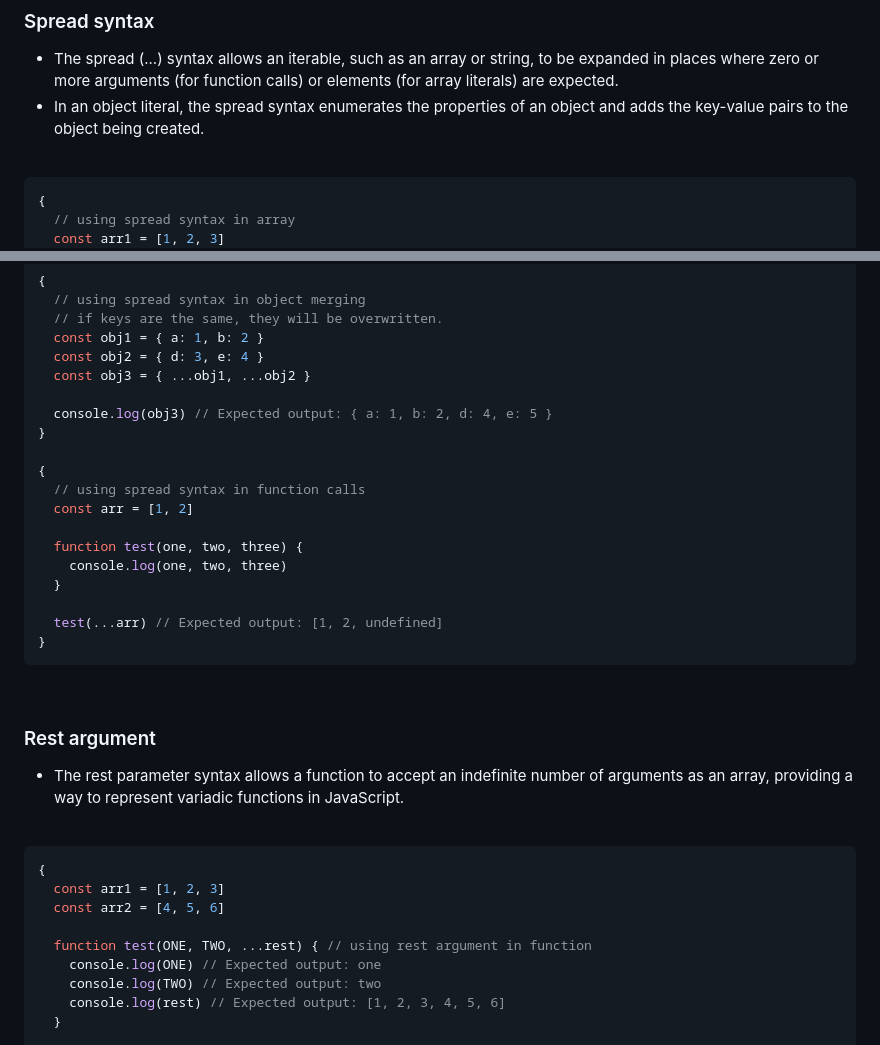
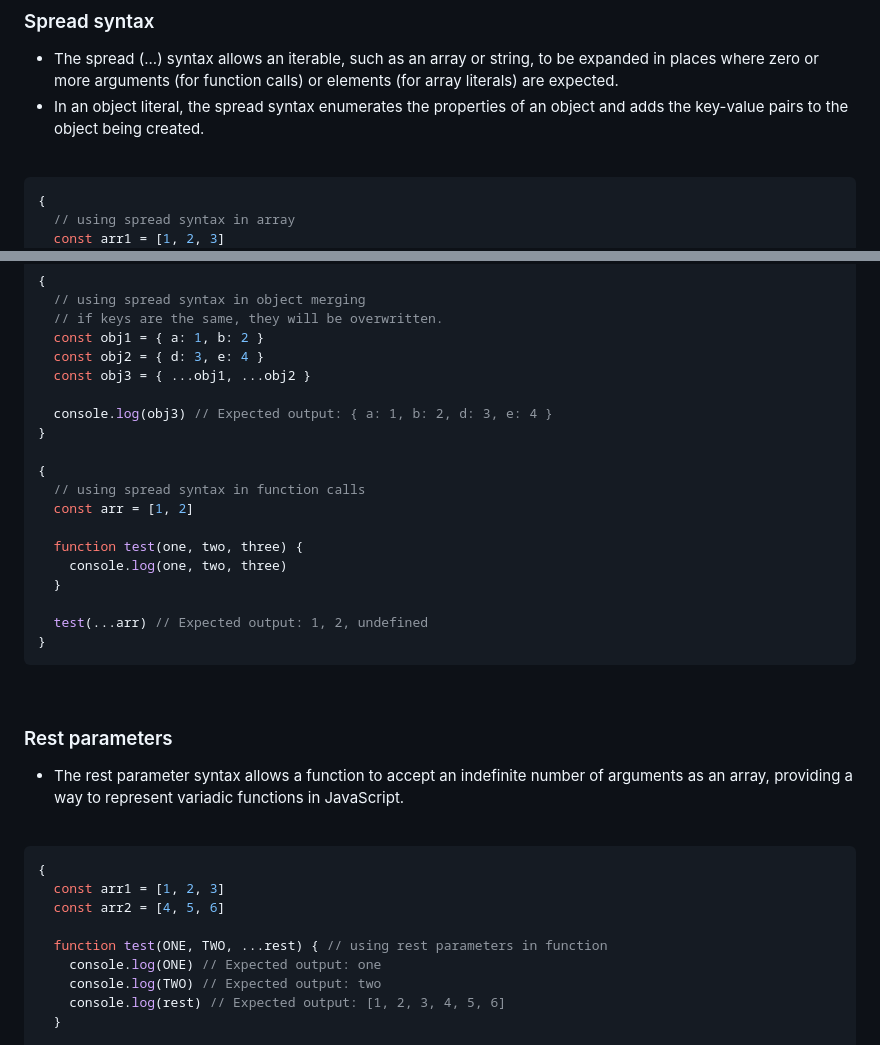
Before and after one commit to jisung-lee7/play-javascript, a Markdown page: README.md, 2 parts joined by grey strips. Rendered like a GitHub page.

Commit message:
update README with spread syntax and rest parameters

````diff
--- a/README.md
+++ b/README.md
@@ -548,7 +548,7 @@ testFunc(person)
 - In an object literal, the spread syntax enumerates the properties of an object and adds the key-value pairs to the object being created.
 <br><br>
 
-```js
+```javascript
 {
   // using spread syntax in array
   const arr1 = [1, 2, 3]
@@ -580,7 +580,7 @@ testFunc(person)
   const obj2 = { d: 3, e: 4 }
   const obj3 = { ...obj1, ...obj2 }
 
-  console.log(obj3) // Expected output: { a: 1, b: 2, d: 4, e: 5 }
+  console.log(obj3) // Expected output: { a: 1, b: 2, d: 3, e: 4 }
 }
 
 {
@@ -591,21 +591,21 @@ testFunc(person)
     console.log(one, two, three)
   }
 
-  test(...arr) // Expected output: [1, 2, undefined]
+  test(...arr) // Expected output: 1, 2, undefined
 }
 ```
 <br>
 
-### Rest argument
+### Rest parameters
 - The rest parameter syntax allows a function to accept an indefinite number of arguments as an array, providing a way to represent variadic functions in JavaScript.
 <br><br>
 
-```js
+```javascript
 {
   const arr1 = [1, 2, 3]
   const arr2 = [4, 5, 6]
 
-  function test(ONE, TWO, ...rest) { // using rest argument in function
+  function test(ONE, TWO, ...rest) { // using rest parameters in function
     console.log(ONE) // Expected output: one
     console.log(TWO) // Expected output: two
     console.log(rest) // Expected output: [1, 2, 3, 4, 5, 6]
````
